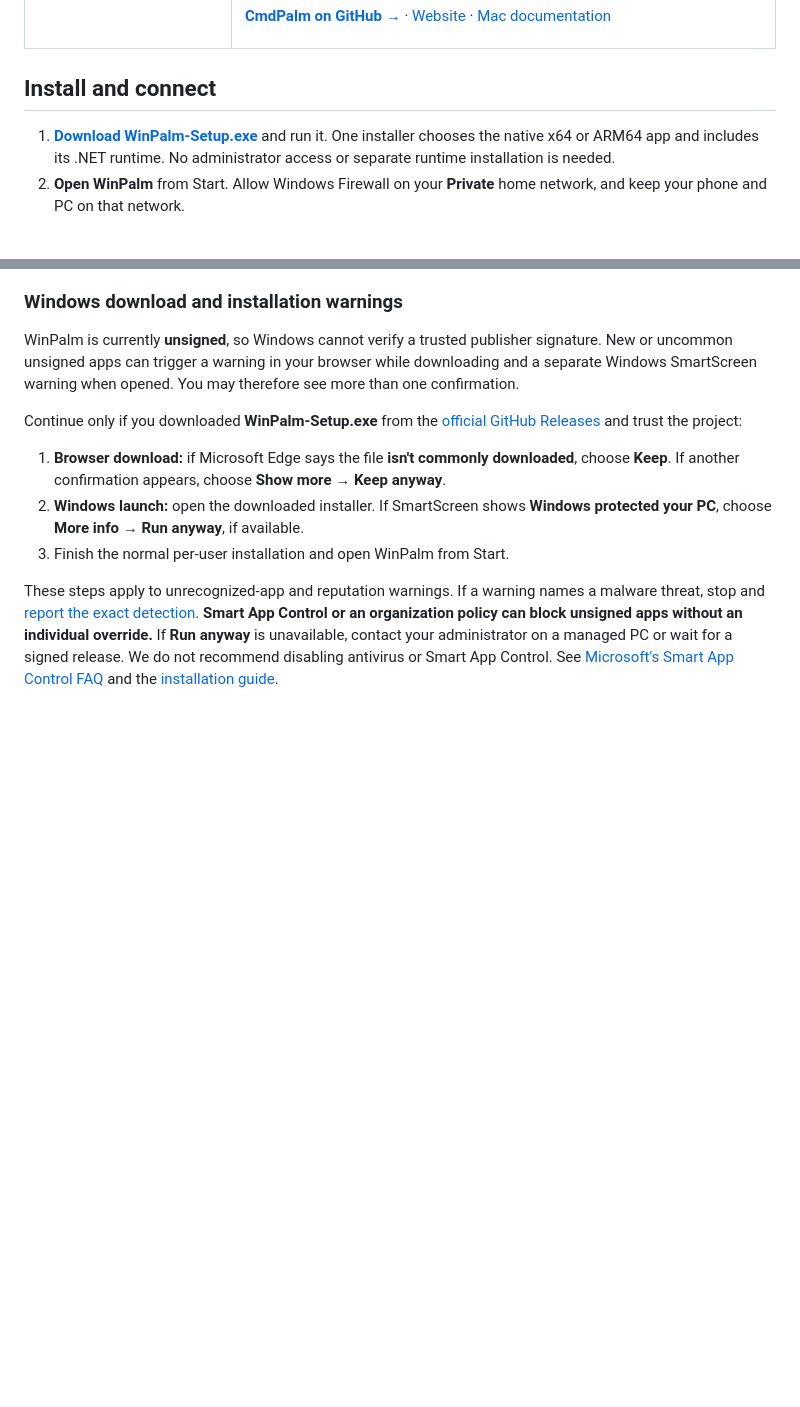
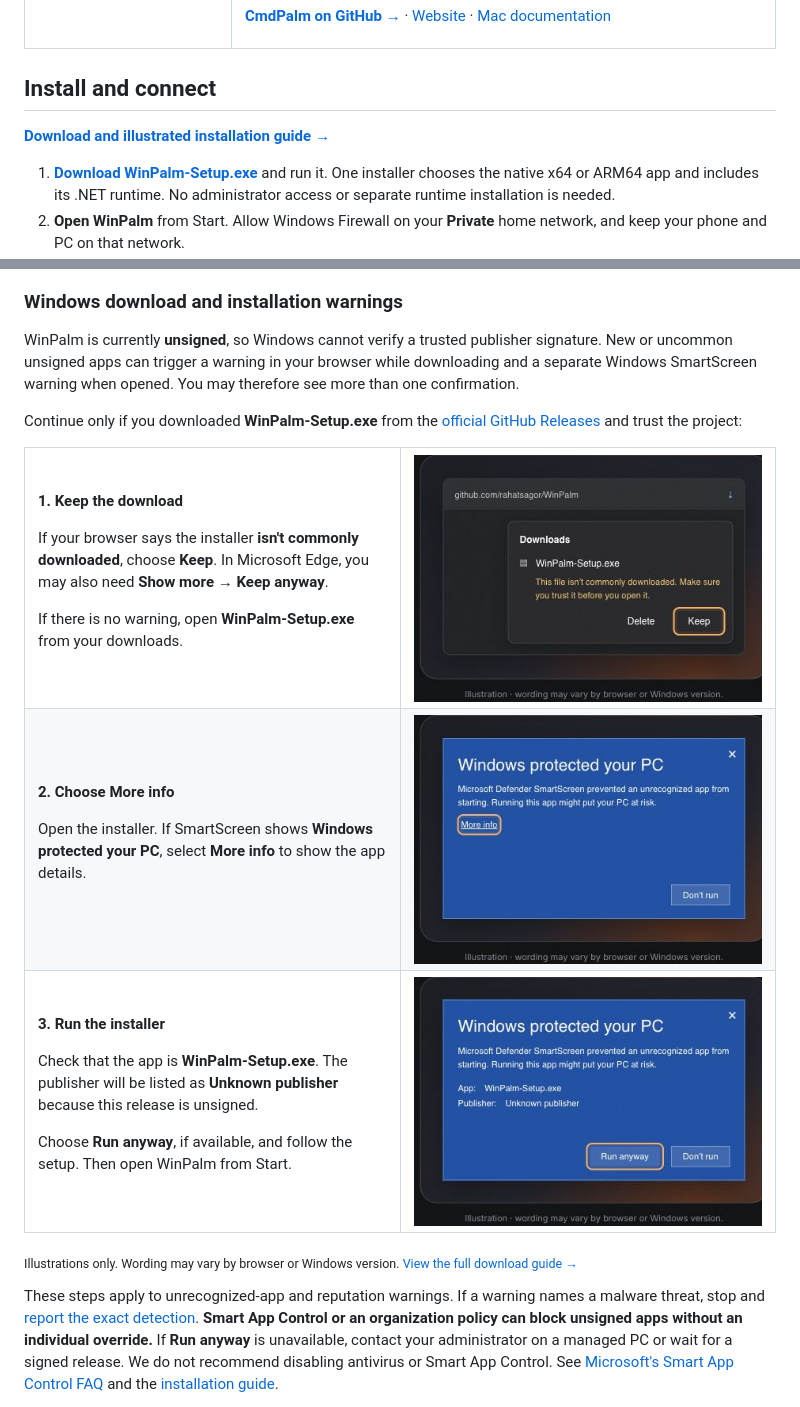
Before and after one commit to rahatsagor/WinPalm, a Markdown page: README.md, 2 parts joined by grey strips. Drawn GitHub-style; pictures changed too: docs/media/install-keep.jpg (added), docs/media/install-more-info.jpg (added), docs/media/install-run-anyway.jpg (added); blank space fills up the shorter version.

Commit message:
docs: add illustrated unsigned installation guide

```diff
--- a/README.md
+++ b/README.md
@@ -58,6 +58,8 @@ keyboard and shortcut deck for Windows.<br />
 
 ## Install and connect
 
+**[Download and illustrated installation guide →](https://winpalm.rsapplication.com/download/)**
+
 1. **[Download WinPalm-Setup.exe](https://github.com/rahatsagor/WinPalm/releases/latest/download/WinPalm-Setup.exe)** and run it. One installer chooses the native x64 or ARM64 app and includes its .NET runtime. No administrator access or separate runtime installation is needed.
 2. **Open WinPalm** from Start. Allow Windows Firewall on your **Private** home network, and keep your phone and PC on that network.
 3. **Scan the QR code** with your phone camera. You can also open the displayed address and enter its PIN, or request approval on the PC.
@@ -77,9 +79,44 @@ WinPalm is currently **unsigned**, so Windows cannot verify a trusted publisher
 
 Continue only if you downloaded **WinPalm-Setup.exe** from the [official GitHub Releases](https://github.com/rahatsagor/WinPalm/releases/latest) and trust the project:
 
-1. **Browser download:** if Microsoft Edge says the file **isn't commonly downloaded**, choose **Keep**. If another confirmation appears, choose **Show more → Keep anyway**.
-2. **Windows launch:** open the downloaded installer. If SmartScreen shows **Windows protected your PC**, choose **More info → Run anyway**, if available.
-3. Finish the normal per-user installation and open WinPalm from Start.
+<table>
+<tr>
+<td width="50%" valign="middle">
+
+**1. Keep the download**
+
+If your browser says the installer **isn't commonly downloaded**, choose **Keep**. In Microsoft Edge, you may also need **Show more → Keep anyway**.
+
+If there is no warning, open **WinPalm-Setup.exe** from your downloads.
+
+</td>
+<td width="50%"><img src="docs/media/install-keep.jpg" width="440" alt="Illustration of the browser download warning for WinPalm-Setup.exe, with Keep highlighted" /></td>
+</tr>
+<tr>
+<td width="50%" valign="middle">
+
+**2. Choose More info**
+
+Open the installer. If SmartScreen shows **Windows protected your PC**, select **More info** to show the app details.
+
+</td>
+<td width="50%"><img src="docs/media/install-more-info.jpg" width="440" alt="Illustration of Windows SmartScreen with More info highlighted" /></td>
+</tr>
+<tr>
+<td width="50%" valign="middle">
+
+**3. Run the installer**
+
+Check that the app is **WinPalm-Setup.exe**. The publisher will be listed as **Unknown publisher** because this release is unsigned.
+
+Choose **Run anyway**, if available, and follow the setup. Then open WinPalm from Start.
+
+</td>
+<td width="50%"><img src="docs/media/install-run-anyway.jpg" width="440" alt="Illustration of Windows SmartScreen showing WinPalm-Setup.exe and Unknown publisher, with Run anyway highlighted" /></td>
+</tr>
+</table>
+
+<sub>Illustrations only. Wording may vary by browser or Windows version. [View the full download guide →](https://winpalm.rsapplication.com/download/)</sub>
 
 These steps apply to unrecognized-app and reputation warnings. If a warning names a malware threat, stop and [report the exact detection](https://github.com/rahatsagor/WinPalm/issues). **Smart App Control or an organization policy can block unsigned apps without an individual override.** If **Run anyway** is unavailable, contact your administrator on a managed PC or wait for a signed release. We do not recommend disabling antivirus or Smart App Control. See [Microsoft's Smart App Control FAQ](https://support.microsoft.com/en-us/windows/security/threat-malware-protection/smart-app-control-frequently-asked-questions) and the [installation guide](https://winpalm.rsapplication.com/docs/getting-started/#windows-download-and-installation-warnings).
 
```
